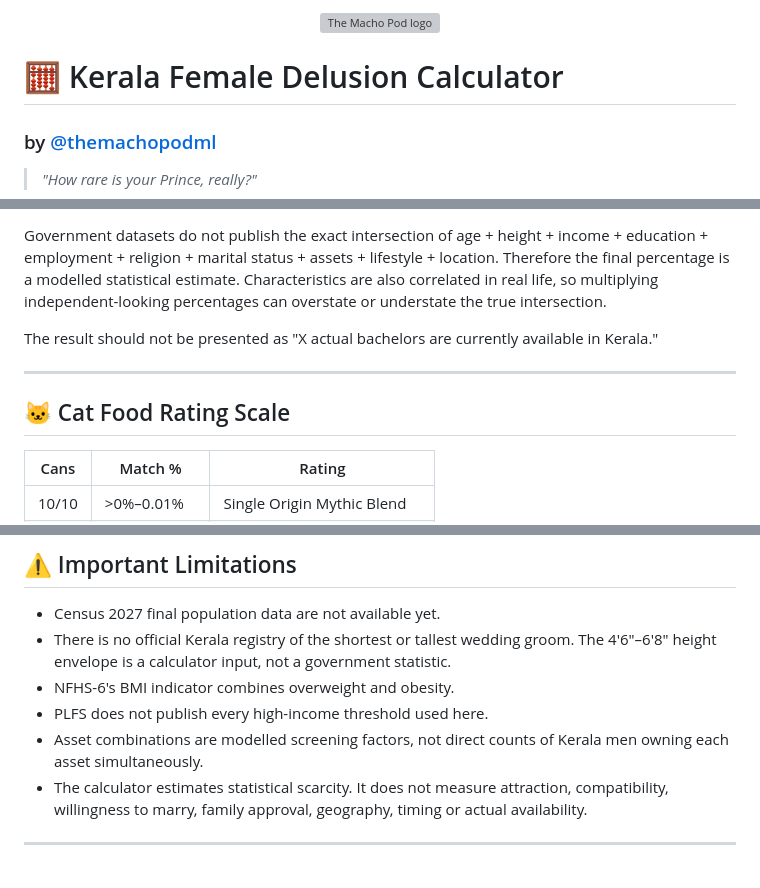
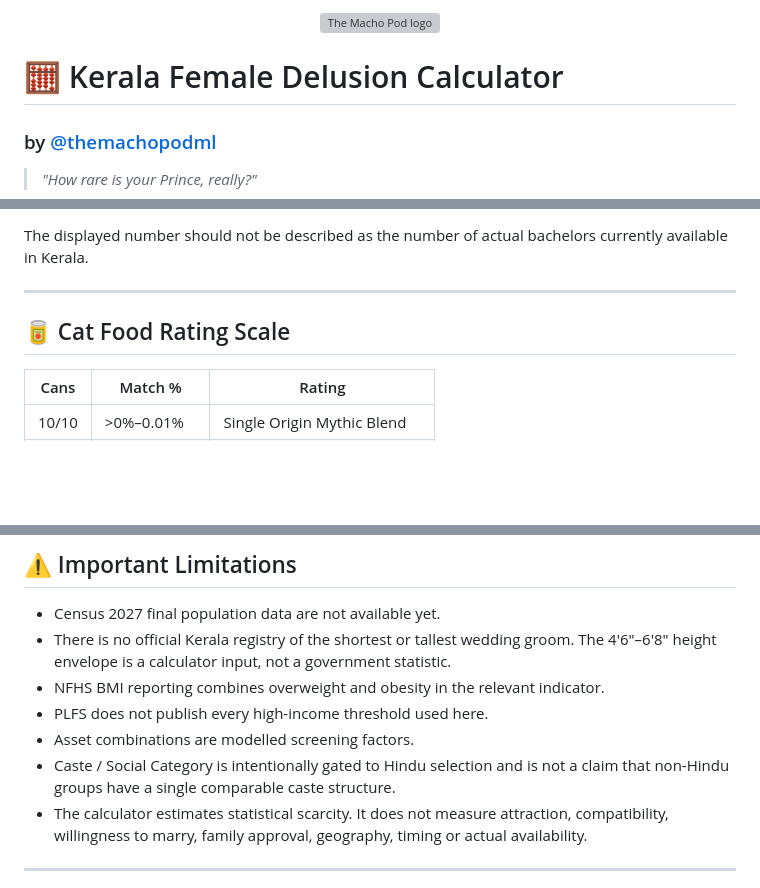
Before and after one commit to themachopodml/Female-Delusion-Calculator-Kerala, a Markdown page: README.md, 3 parts joined by grey strips. GitHub-like rendering; blank space fills up the shorter version; grey boxes are pictures that could not be loaded.

```diff
--- a/README.md
+++ b/README.md
@@ -1,5 +1,5 @@
 <div align="center">
-  <img src="macho-pod-logo.png" alt="The Macho Pod logo" width="180">
+  <img src="https://raw.githubusercontent.com/themachopodml/Female-Delusion-Calculator-Kerala/main/macho-pod-logo.png" alt="The Macho Pod logo" width="180">
 </div>
 
 # 🧮 Kerala Female Delusion Calculator
@@ -85,11 +78,9 @@ This is a **screening model**, not a live matrimonial database.
 
-Government datasets do not publish the exact intersection of age + height + income + education + employment + religion + marital status + assets + lifestyle + location. Therefore the final percentage is a modelled statistical estimate. Characteristics are also correlated in real life, so multiplying independent-looking percentages can overstate or understate the true intersection.
-
-The result should not be presented as "X actual bachelors are currently available in Kerala."
+The displayed number should not be described as the number of actual bachelors currently available in Kerala.
 
 ---
 
-## 🐱 Cat Food Rating Scale
+## 🥫 Cat Food Rating Scale
 
 | Cans | Match % | Rating |
 |------|---------|--------|
@@ -113,9 +104,10 @@ The result should not be presented as "X actual bachelors are currently availabl
 
 - Census 2027 final population data are not available yet.
 - There is no official Kerala registry of the shortest or tallest wedding groom. The 4'6"–6'8" height envelope is a calculator input, not a government statistic.
-- NFHS-6's BMI indicator combines overweight and obesity.
+- NFHS BMI reporting combines overweight and obesity in the relevant indicator.
 - PLFS does not publish every high-income threshold used here.
-- Asset combinations are modelled screening factors, not direct counts of Kerala men owning each asset simultaneously.
+- Asset combinations are modelled screening factors.
+- Caste / Social Category is intentionally gated to Hindu selection and is not a claim that non-Hindu groups have a single comparable caste structure.
 - The calculator estimates statistical scarcity. It does not measure attraction, compatibility, willingness to marry, family approval, geography, timing or actual availability.
 
 ---
```
Also changed, not shown: other parts of README.md (+23 -30 lines).
